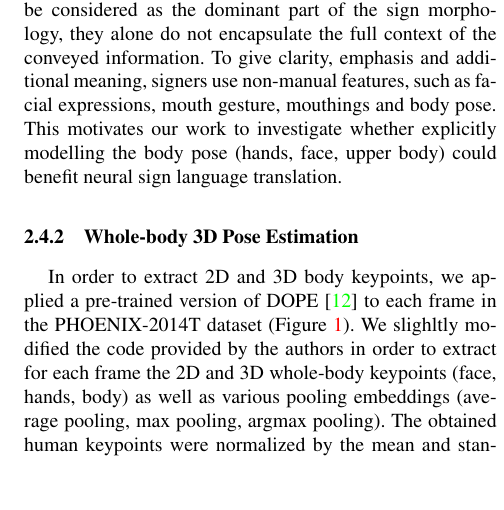
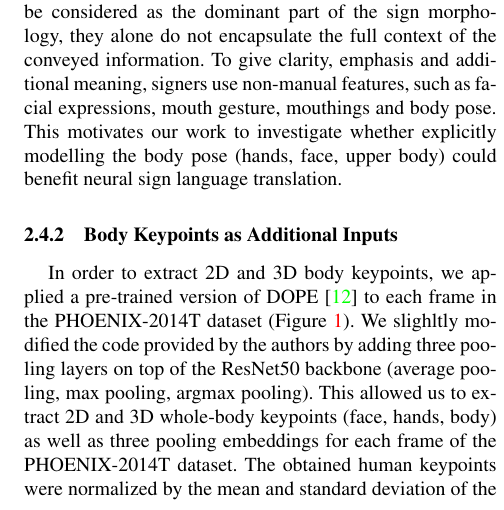
Before and after one commit to marius-sm/sign_language_translation, a LaTeX paper (report/main.tex): part of one column of page 2 of 4, cut so that both start at the same text, the shorter picture padded with empty space. Compiled offline with pdfLaTeX; a missing bibliography style is replaced by a similar one.

```diff
--- a/report/main.tex
+++ b/report/main.tex
@@ -90,8 +90,8 @@
 \subsection{Human Keypoint Estimation}
 \subsubsection{Modelling the Body Pose}
 Sign language being visual, signers rely on multiple complementaty channels to convey information. These can be grouped into two main categories: manual and non-manual features. Manual features mainly correspond to the hand shape and its motion through time. Though these can be considered as the dominant part of the sign morphology, they alone do not encapsulate the full context of the conveyed information. To give clarity, emphasis and additional meaning, signers use non-manual features, such as facial expressions, mouth gesture, mouthings and body pose. This motivates our work to investigate whether explicitly modelling the body pose (hands, face, upper body) could benefit neural sign language translation.
-\subsubsection{Whole-body 3D Pose Estimation}
-In order to extract 2D and 3D body keypoints, we applied a pre-trained version of DOPE \cite{dope} to each frame in the PHOENIX-2014T dataset (Figure \ref{fig:2d_3d}). We slighltly modified the code provided by the authors in order to extract for each frame the 2D and 3D whole-body keypoints (face, hands, body) as well as various pooling embeddings (average pooling, max pooling, argmax pooling). The obtained human keypoints were normalized by the mean and standard deviation of the corresponding body part and used as additional input to our sign language transformer model, together with the pooling embeddings.
+\subsubsection{Body Keypoints as Additional Inputs}
+In order to extract 2D and 3D body keypoints, we applied a pre-trained version of DOPE \cite{dope} to each frame in the PHOENIX-2014T dataset (Figure \ref{fig:2d_3d}). We slighltly modified the code provided by the authors by adding three pooling layers on top of the ResNet50 backbone (average pooling, max pooling, argmax pooling). This allowed us to extract 2D and 3D whole-body keypoints (face, hands, body) as well as three pooling embeddings for each frame of the PHOENIX-2014T dataset. The obtained human keypoints were normalized by the mean and standard deviation of the corresponding body part and used as additional input to our sign language transformer model, together with the pooling embeddings.
 
 \begin{figure}[h]
 	\begin{subfigure}[h]{0.5\linewidth}
```
Also changed, not shown: report/fig/body.pdf (deleted), report/fig/face.pdf (deleted), report/fig/hand.pdf (deleted), report/fig/keypoints.pdf (added), report/main.tex (4 more changed lines).
